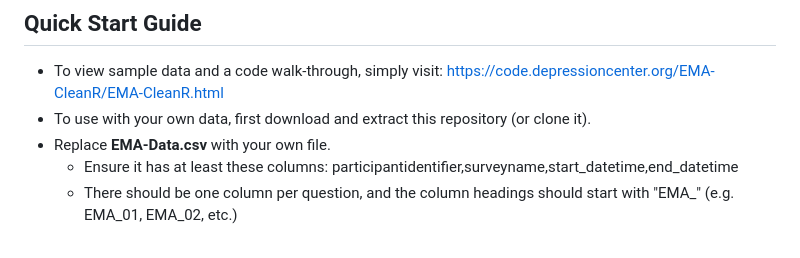
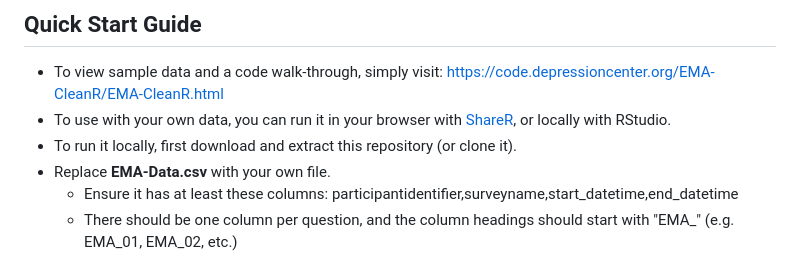
Before and after one commit to DepressionCenter/EMA-CleanR, a Markdown page: README.md, the part around the change. GitHub-like rendering.

Commit message:
Enhance Quick Start Guide for local usage
Updated instructions for using the repository with data through ShareR.

```diff
--- a/README.md
+++ b/README.md
@@ -48,7 +48,8 @@ EMA-CleanR™ was created by Dr. Sarah Sperry and Victoria Murphy of the Emotion
 
 ## Quick Start Guide
 + To view sample data and a code walk-through, simply visit: https://code.depressioncenter.org/EMA-CleanR/EMA-CleanR.html
-+ To use with your own data, first download and extract this repository (or clone it).
++ To use with your own data, you can run it in your browser with [ShareR](https://code.depressioncenter.org/ShareR/?repo=DepressionCenter/EMA-CleanR), or locally with RStudio.
++ To run it locally, first download and extract this repository (or clone it).
 + Replace **EMA-Data.csv** with your own file.
   + Ensure it has at least these columns: participantidentifier,surveyname,start_datetime,end_datetime
   + There should be one column per question, and the column headings should start with "EMA_" (e.g. EMA_01, EMA_02, etc.)
```
